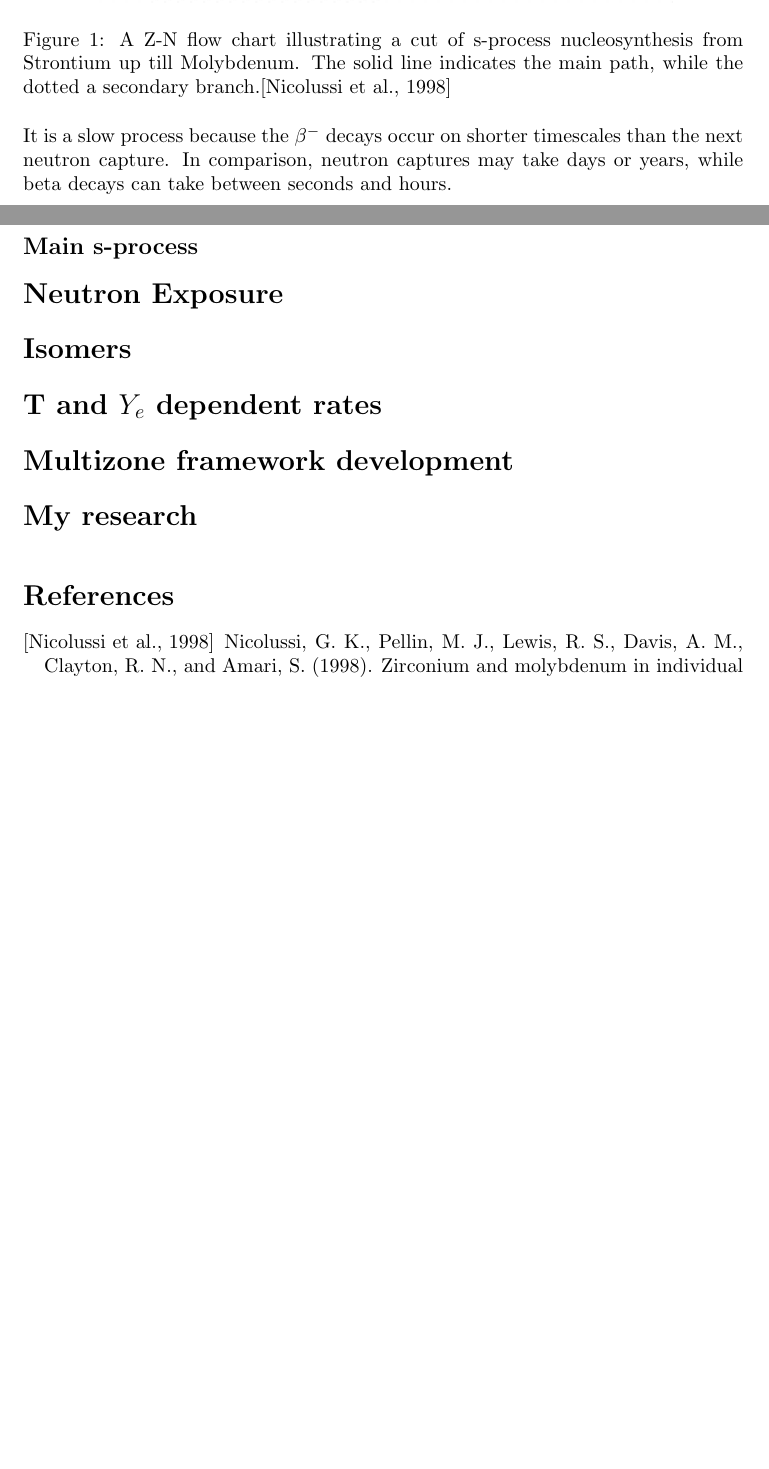
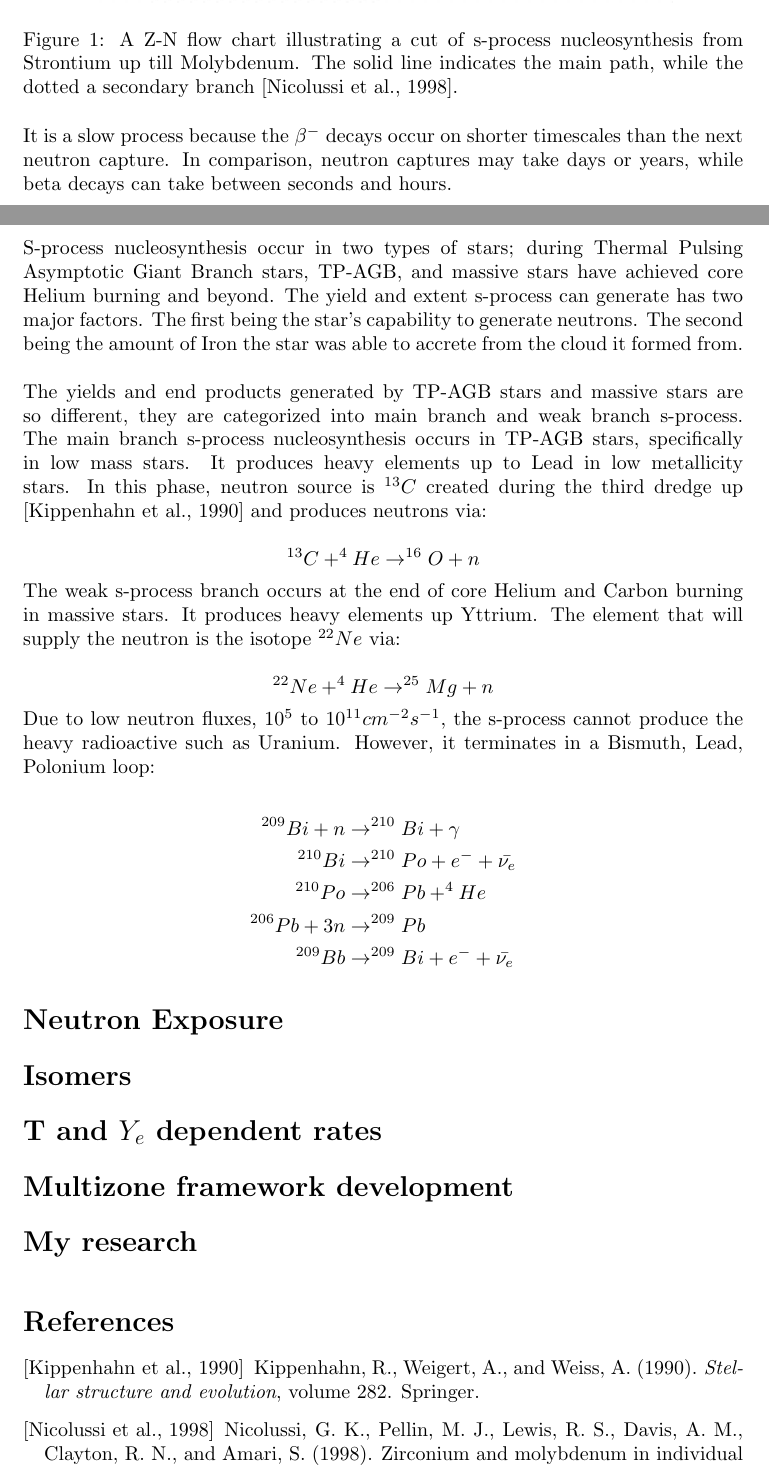
Before and after one commit to mbradle/oral_qualifier, a LaTeX document (oral_qual.tex): two parts of pages 1 and 2 of 2, joined at a grey line, cut so that both start at the same text, the shorter picture padded with empty space. Compiled offline with pdfLaTeX.

Commit message:
Finished introduction

```diff
--- a/oral_qual.tex
+++ b/oral_qual.tex
@@ -3,6 +3,7 @@
 \usepackage{a4}
 \usepackage{setspace}
 \usepackage{graphicx}
+\usepackage{amsmath}
 
 \title{A Deeper Understanding of the s-Process:\\
 A Ph.D. Oral Qualifier}
@@ -29,14 +30,42 @@ in Fig. 1.
 \begin{figure}[!htp]
     \centerline{\includegraphics[scale = 0.5]{images/sprocess.png}}
     \caption{A Z-N flow chart illustrating a cut of s-process nucleosynthesis from Strontium up till
-    Molybdenum. The solid line indicates the main path, while the dotted a secondary branch.\cite{nic98}}
+    Molybdenum. The solid line indicates the main path, while the dotted a secondary branch \cite{nic98}.}
 \end{figure}
 
 \noindent It is a slow process because the $\beta^{-}$ decays occur on shorter timescales than the next neutron capture. In comparison,
-neutron captures may take days or years, while beta decays can take between seconds and hours.
+neutron captures may take days or years, while beta decays can take between seconds and hours.\\
 
-\subsection*{Main s-process}
+\noindent S-process nucleosynthesis occur in two types of stars; during Thermal Pulsing Asymptotic Giant Branch stars, TP-AGB, and massive stars
+have achieved core Helium burning and beyond. The yield and extent s-process can generate has two major factors. The first being the
+star's capability to generate neutrons. The second being the amount of Iron the star was able to accrete from the cloud it formed from.\\
 
+\noindent The yields and end products generated by TP-AGB stars and massive stars are so different, they are categorized into main branch and weak
+branch s-process. The main branch s-process nucleosynthesis occurs in TP-AGB stars, specifically in low mass stars. It produces heavy
+elements up to Lead in low metallicity stars. In this phase, neutron source is $^{13}C$ created during the third dredge up \cite{kww} and
+produces neutrons via:
+
+\begin{equation*}
+^{13}C + ^{4}He \rightarrow ^{16}O + n
+\end{equation*}
+
+\noindent The weak s-process branch occurs at the end of core Helium and Carbon burning in massive stars. It produces heavy elements up Yttrium.
+The element that will supply the neutron is the isotope $^{22}Ne$ via:
+
+\begin{equation*}
+    ^{22}Ne + ^{4}He \rightarrow ^{25}Mg + n
+\end{equation*}
+
+\noindent Due to low neutron fluxes, $10^{5}$ to $10^{11} cm^{-2}s^{-1}$, the s-process cannot produce the heavy radioactive such as Uranium.
+However, it terminates in a Bismuth, Lead, Polonium loop:
+
+\begin{align*}
+    ^{209}Bi + n &\rightarrow ^{210}Bi + \gamma\\
+    ^{210}Bi &\rightarrow ^{210}Po + e^{-} + \bar{\nu_{e}}\\
+    ^{210}Po &\rightarrow ^{206}Pb + ^{4}He\\
+    ^{206}Pb + 3n &\rightarrow ^{209}Pb\\
+    ^{209}Bb &\rightarrow ^{209}Bi + e^{-} + \bar{\nu_{e}}
+\end{align*}
 
 \section*{Neutron Exposure}
 \section*{Isomers}
```
Also changed, not shown: references.bib (+8 -0 lines), oral_qual.tex (2 more changed lines).
